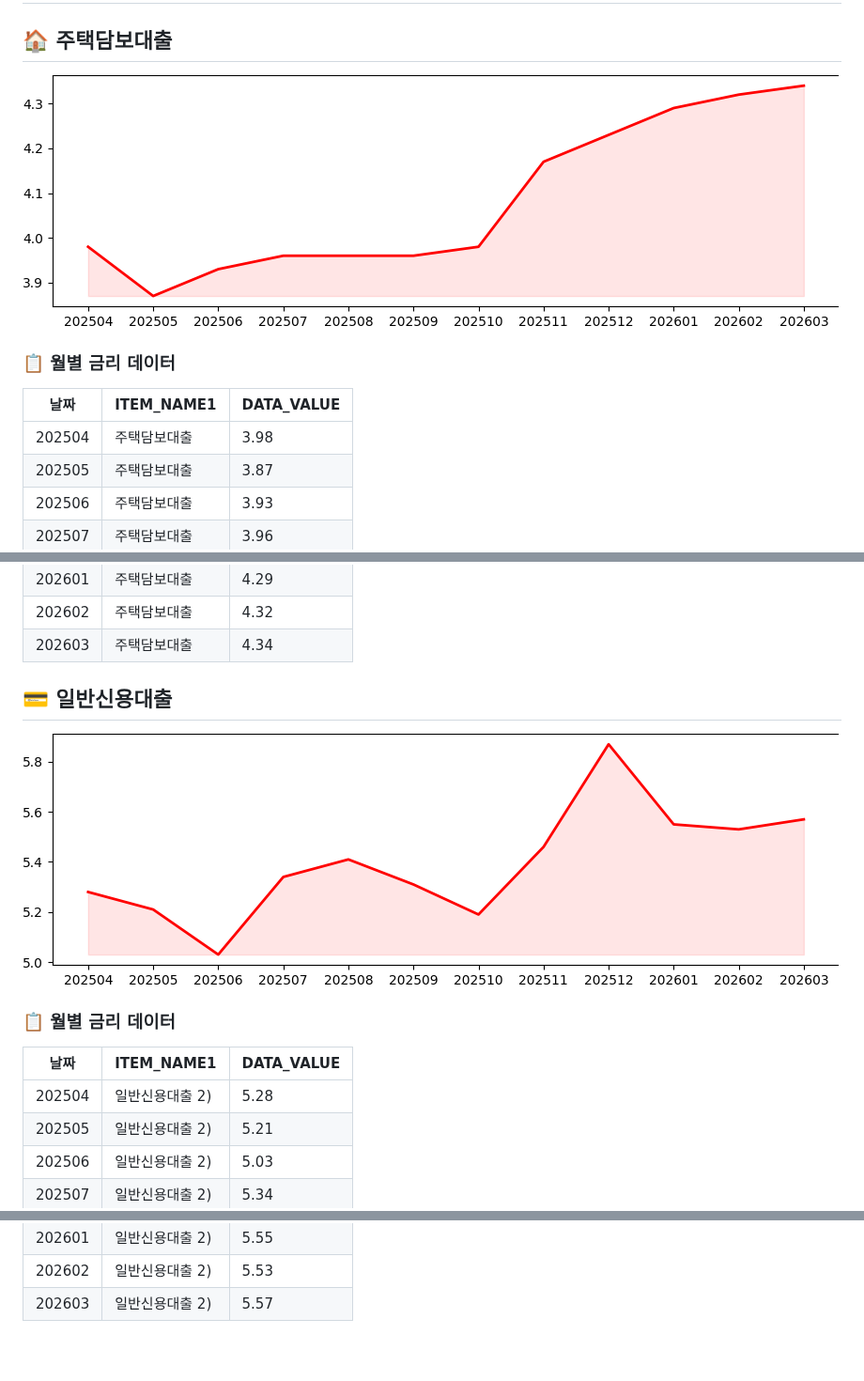
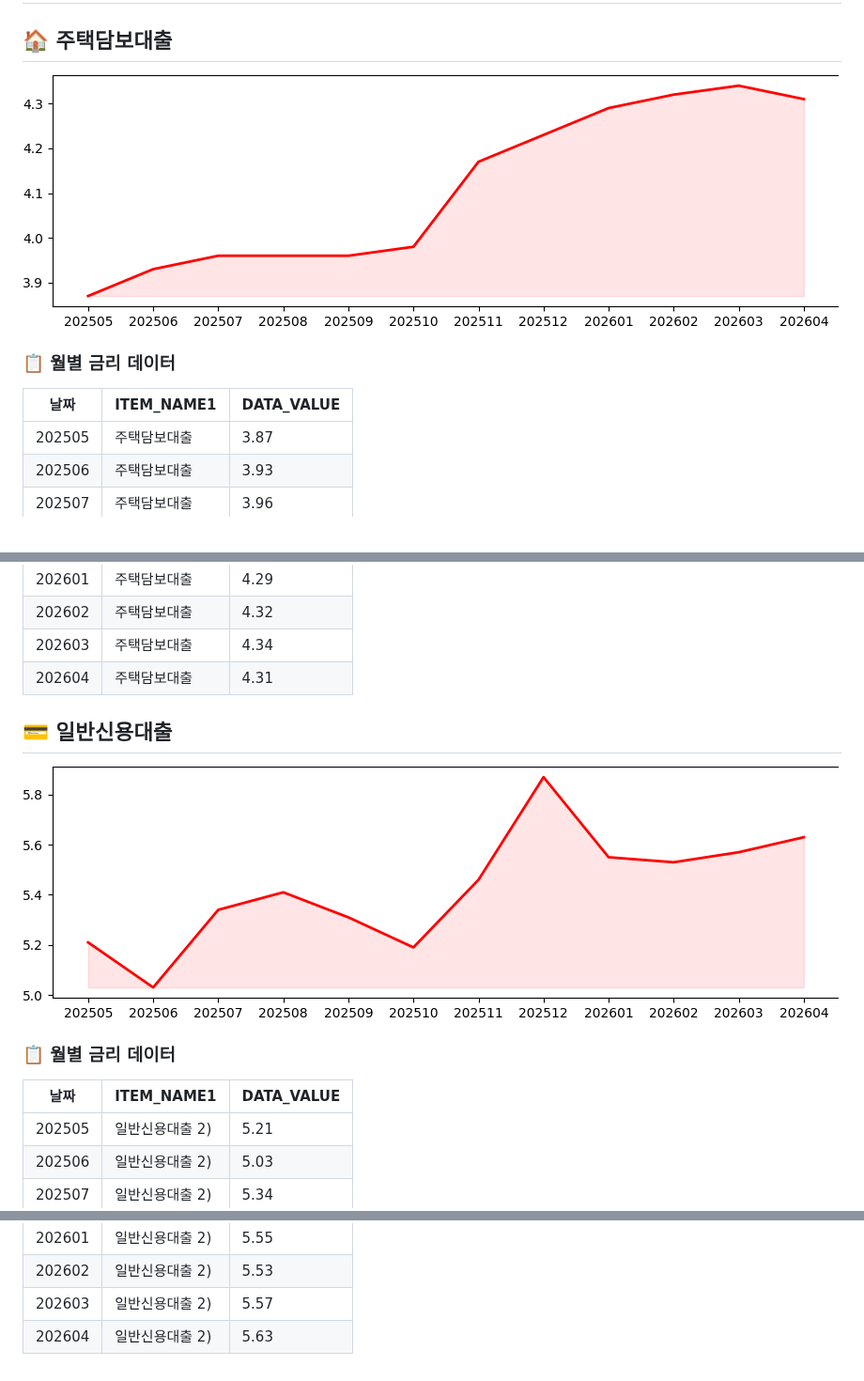
Before and after one commit to beening01/loan, a Markdown page: README.md, 3 parts joined by grey strips. Shown at 94% size. Drawn GitHub-style; pictures changed too: output/일반신용대출.png, output/주택담보대출.png.

Commit message:
📈 README 및 금리 데이터 자동 업데이트 (2026-05-29)

```diff
--- a/README.md
+++ b/README.md
@@ -8,7 +8,6 @@
 
 |날짜|ITEM_NAME1|DATA_VALUE|
 |---|---|---|
-|202504|주택담보대출|3.98|
 |202505|주택담보대출|3.87|
 |202506|주택담보대출|3.93|
 |202507|주택담보대출|3.96|
@@ -20,6 +19,7 @@
 |202601|주택담보대출|4.29|
 |202602|주택담보대출|4.32|
 |202603|주택담보대출|4.34|
+|202604|주택담보대출|4.31|
 
 
 ## 💳 일반신용대출
@@ -30,7 +30,6 @@
 
 |날짜|ITEM_NAME1|DATA_VALUE|
 |---|---|---|
-|202504|일반신용대출 2)|5.28|
 |202505|일반신용대출 2)|5.21|
 |202506|일반신용대출 2)|5.03|
 |202507|일반신용대출 2)|5.34|
@@ -42,3 +41,4 @@
 |202601|일반신용대출 2)|5.55|
 |202602|일반신용대출 2)|5.53|
 |202603|일반신용대출 2)|5.57|
+|202604|일반신용대출 2)|5.63|
```
Also changed, not shown: 1 other file.
